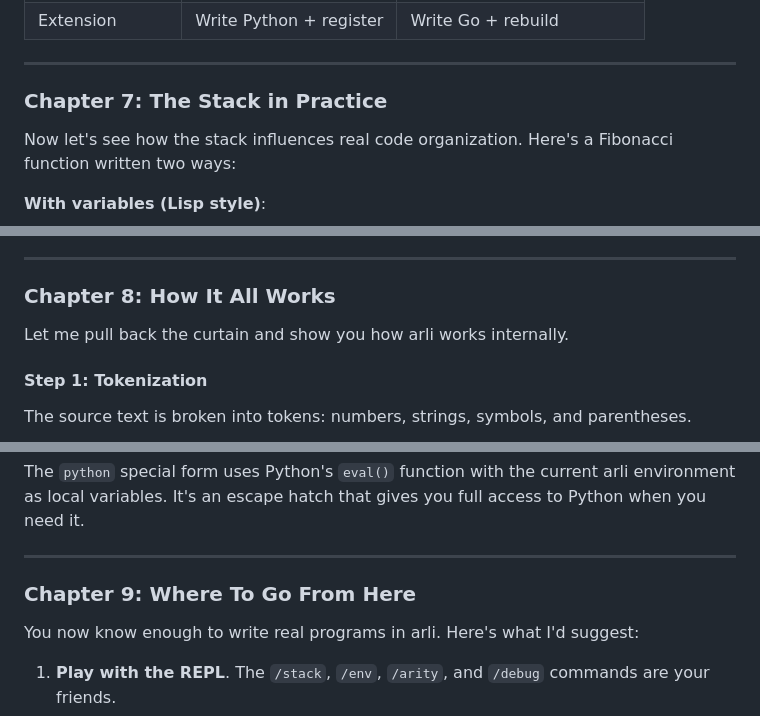
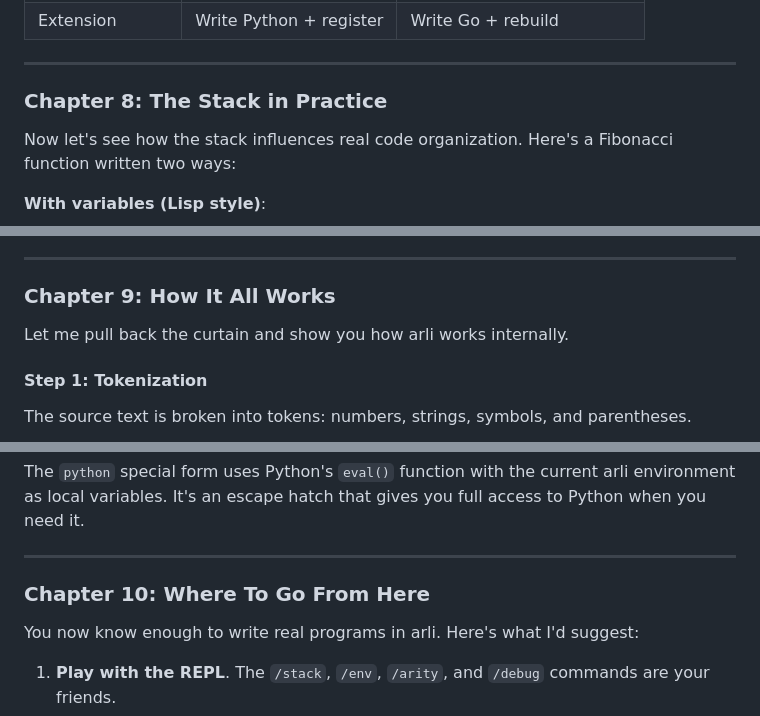
Before and after one commit to xyzzyapps/arli, a Markdown page: TUTORIAL.md, 3 parts joined by grey strips. GitHub-like rendering.

```diff
--- a/TUTORIAL.md
+++ b/TUTORIAL.md
@@ -568,7 +655,7 @@ Then define the package struct with the functions you want to expose.
 
 ---
 
-### Chapter 7: The Stack in Practice
+### Chapter 8: The Stack in Practice
 
 Now let's see how the stack influences real code organization. Here's a Fibonacci function written two ways:
 
@@ -596,7 +683,7 @@ The key insight is that **arity-driven parsing** and **stack-based evaluation**
 
 ---
 
-### Chapter 8: How It All Works
+### Chapter 9: How It All Works
 
 Let me pull back the curtain and show you how arli works internally.
 
@@ -647,7 +734,7 @@ The `python` special form uses Python's `eval()` function with the current arli
 
 ---
 
-### Chapter 9: Where To Go From Here
+### Chapter 10: Where To Go From Here
 
 You now know enough to write real programs in arli. Here's what I'd suggest:
 
```
Also changed, not shown: other parts of TUTORIAL.md (+88 -1 lines), README.md (+13 -2 lines), SPEC.md (+36 -2 lines).
